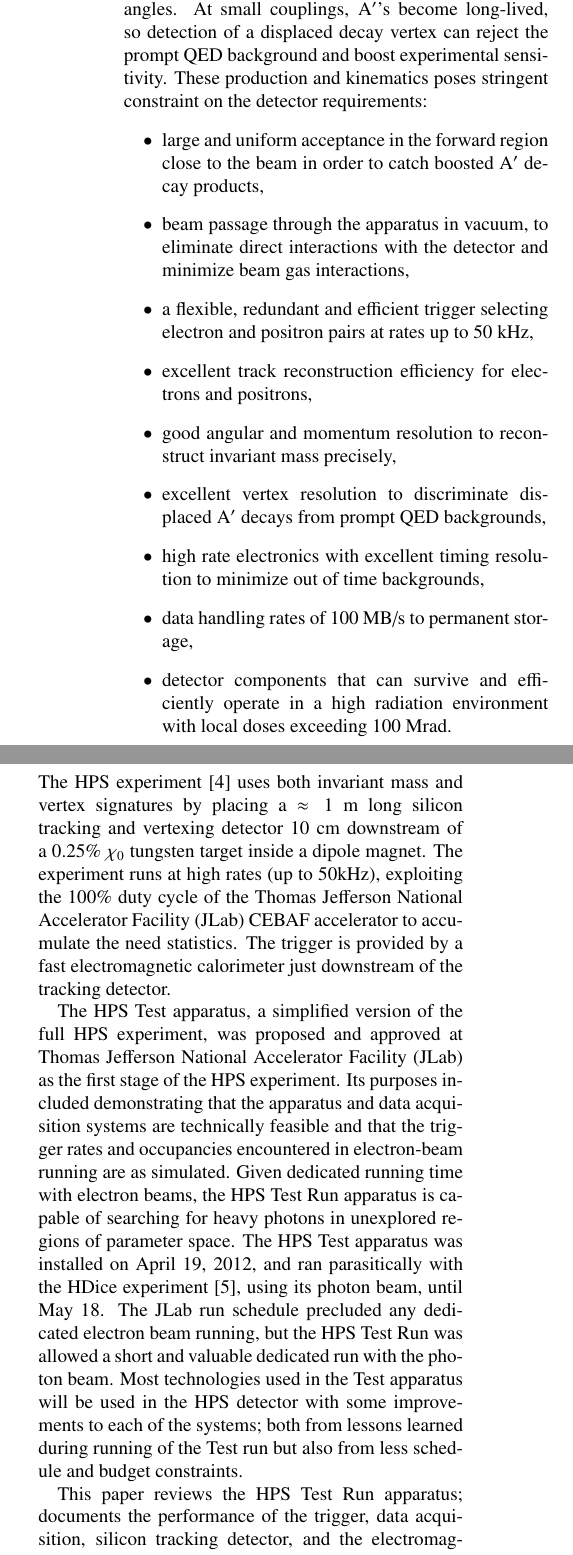
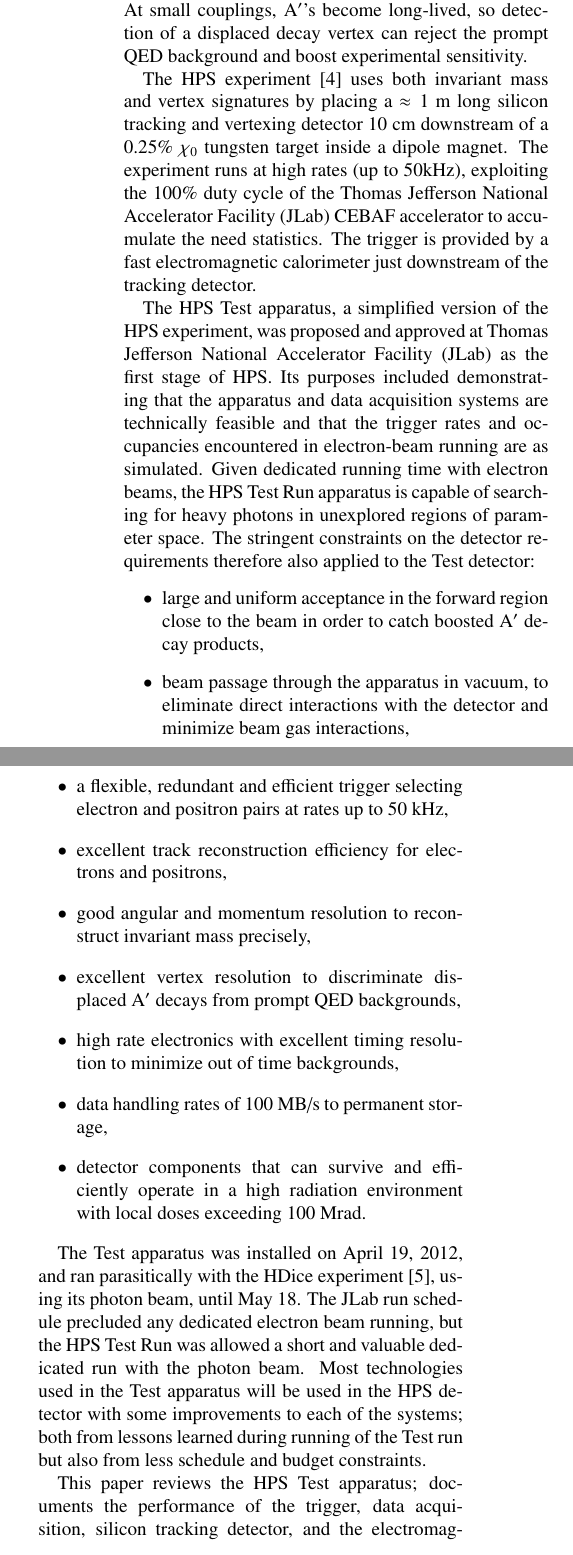
Before and after one commit to perhansson/hps-testrun-nim, a LaTeX paper (hps-testrun-nim.tex): two parts of the columns of page 3 of 15, joined at a grey line, cut so that both start at the same text. Compiled offline with pdfLaTeX.

Commit message:
Shifting around parts of the intro, trying to be consistent on HPS Test workding

```diff
--- a/hps-testrun-nim.tex
+++ b/hps-testrun-nim.tex
@@ -196,8 +196,23 @@ $\epsilon$ is in the range of $10^{-3} -10^{-5}$. [REFERENCE]. This range of par
 electroproduction~\cite{Bjorken:2009mm}, but require large data sets and good mass resolution
 to identify a small mass peak above the copious QED background at very small production
 angles. At small couplings, \Aprime's become long-lived, so detection of a displaced decay
-vertex can reject the prompt QED background and boost experimental sensitivity.  These production
-and kinematics poses stringent constraint on the detector requirements:
+vertex can reject the prompt QED background and boost experimental sensitivity.
+
+The HPS experiment~\cite{HPS_proposal_2010} uses both invariant mass and
+vertex signatures by placing a $\approx 1$~m long silicon tracking and vertexing detector 10~cm
+downstream  of a 0.25\%~$\chi_0$ tungsten target inside a dipole magnet. The experiment runs at high
+rates (up to 50kHz), exploiting the
+100\% duty cycle of the Thomas Jefferson National Accelerator Facility (JLab) CEBAF accelerator to
+accumulate the need statistics. The trigger is provided by a fast electromagnetic calorimeter just
+downstream of the tracking detector.
+
+The HPS Test apparatus, a simplified version of the HPS experiment, was proposed and
+approved at Thomas Jefferson National Accelerator Facility (JLab) as the first stage of HPS.
+Its purposes included demonstrating that the apparatus and data acquisition systems are
+technically feasible and that the trigger rates and occupancies encountered in electron-beam
+running are as simulated. Given dedicated running time with electron beams, the HPS Test Run
+apparatus is capable of searching for heavy photons in unexplored regions of parameter space.
+The stringent constraints on the detector requirements therefore also applied to the Test detector:
 \begin{itemize}
 \item large and uniform acceptance in the forward region close to the beam in order to catch boosted
 \Aprime{} decay products,
@@ -214,29 +229,16 @@ backgrounds,
 \item detector components that can survive and efficiently operate in a high radiation environment
 with local doses exceeding $100$~Mrad.
 \end{itemize}
-The HPS experiment~\cite{HPS_proposal_2010} uses both invariant mass and
-vertex signatures by placing a $\approx 1$~m long silicon tracking and vertexing detector 10~cm
-downstream  of a 0.25\%~$\chi_0$ tungsten target inside a dipole magnet. The experiment runs at high
-rates (up to 50kHz), exploiting the
-100\% duty cycle of the Thomas Jefferson National Accelerator Facility (JLab) CEBAF accelerator to
-accumulate the need statistics. The trigger is provided by a fast electromagnetic calorimeter just
-downstream of the tracking detector.
 
 
-The HPS Test apparatus, a simplified version of the full HPS experiment, was proposed and
-approved at Thomas Jefferson National Accelerator Facility (JLab) as the first stage of the HPS
-experiment. Its purposes included demonstrating that the apparatus and data acquisition systems are
-technically feasible and that the trigger rates and occupancies encountered in electron-beam
-running are as simulated. Given dedicated running time with electron beams, the HPS Test Run
-apparatus is capable of searching for heavy photons in unexplored regions of parameter space.
-The HPS Test apparatus was installed on April 19, 2012, and ran parasitically with the HDice
+The Test apparatus was installed on April 19, 2012, and ran parasitically with the HDice
 experiment~\cite{HDice}, using its photon beam, until May 18. The JLab run schedule
 precluded any dedicated electron beam running, but the HPS Test Run was allowed a short and
 valuable dedicated run with the photon beam. Most technologies used in the Test apparatus will
 be used in the HPS detector with some improvements to each of the systems; both from lessons
 learned during running of the Test run but also from less schedule and budget constraints.
 
-This paper reviews the HPS Test Run apparatus; documents the performance of the trigger,
+This paper reviews the HPS Test apparatus; documents the performance of the trigger,
 data acquisition, silicon tracking detector, and the electromagnetic calorimeter at the level assumed
 in calculating the physics reach of the HPS experiment.
 
```
Also changed, not shown: author_list_hps_PAC39_compact.tex (+2 -2 lines), hps-testrun-nim.tex (14 more changed lines).
